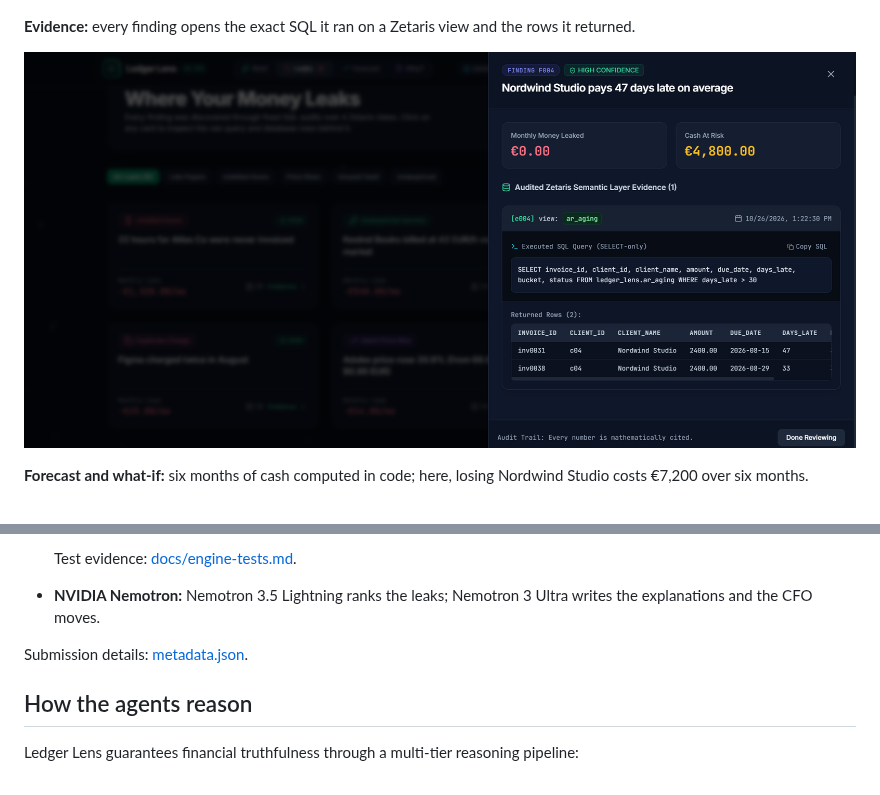
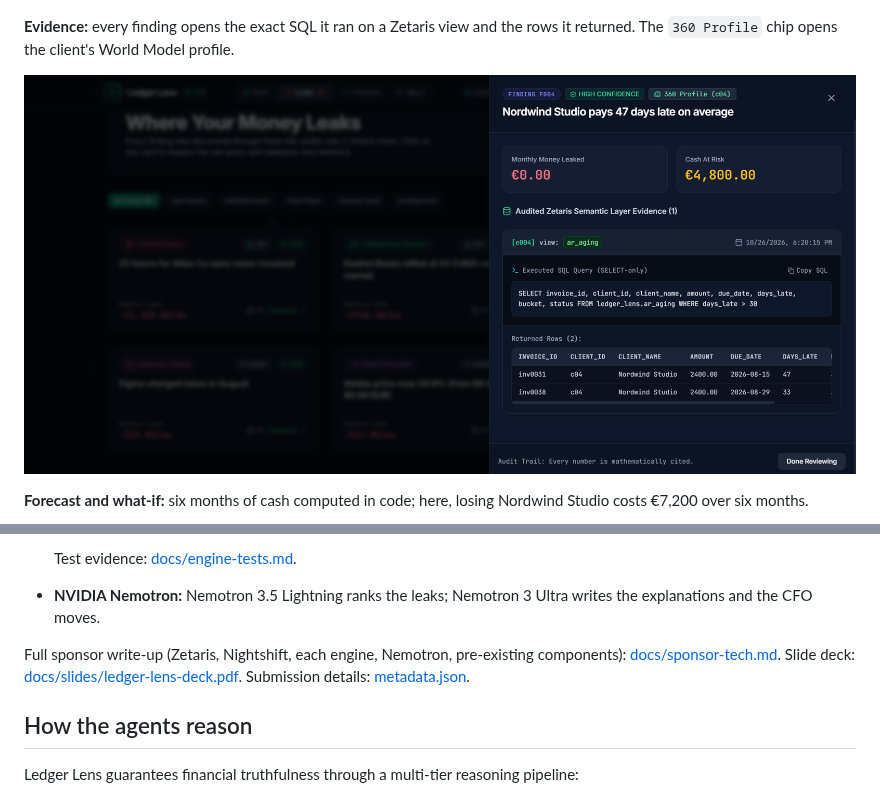
Before and after one commit to reda253/genAI, a Markdown page: README.md, 2 parts joined by grey strips. Rendered like a GitHub page; pictures changed too: docs/screenshots/leaks-evidence.png.

```diff
--- a/README.md
+++ b/README.md
@@ -33,7 +33,7 @@ From live runs with Nemotron through Nightshift, 26 Oct 2026.
 
 ![Leaks](docs/screenshots/leaks.png)
 
-**Evidence:** every finding opens the exact SQL it ran on a Zetaris view and the rows it returned.
+**Evidence:** every finding opens the exact SQL it ran on a Zetaris view and the rows it returned. The `360 Profile` chip opens the client's World Model profile.
 
 ![Evidence drawer for the Nordwind late payer](docs/screenshots/leaks-evidence.png)
 
@@ -189,7 +197,7 @@ Every variable in [.env.example](.env.example). All are optional for Level 1.
   Test evidence: [docs/engine-tests.md](docs/engine-tests.md).
 - **NVIDIA Nemotron:** Nemotron 3.5 Lightning ranks the leaks; Nemotron 3 Ultra writes the explanations and the CFO moves.
 
-Submission details: [metadata.json](metadata.json).
+Full sponsor write-up (Zetaris, Nightshift, each engine, Nemotron, pre-existing components): [docs/sponsor-tech.md](docs/sponsor-tech.md). Slide deck: [docs/slides/ledger-lens-deck.pdf](docs/slides/ledger-lens-deck.pdf). Submission details: [metadata.json](metadata.json).
 
 ## How the agents reason
 
```
Also changed, not shown: other parts of README.md (+9 -1 lines), docs/slides.md (+11 -9 lines), docs/sponsor-tech.md (added, +64 -0 lines), docs/screenshots/draft-modal.png (added), docs/screenshots/timeline.png (added), 4 other files.
